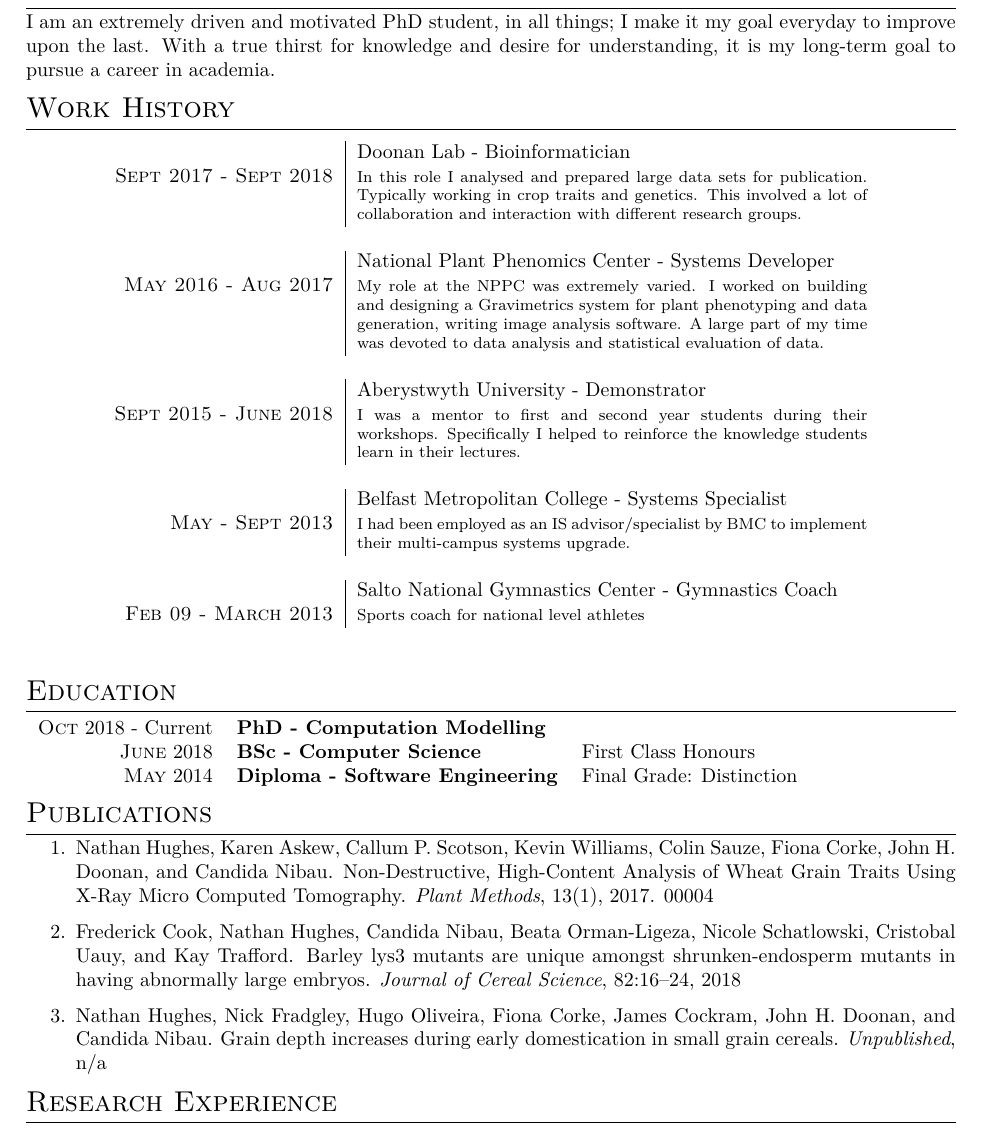
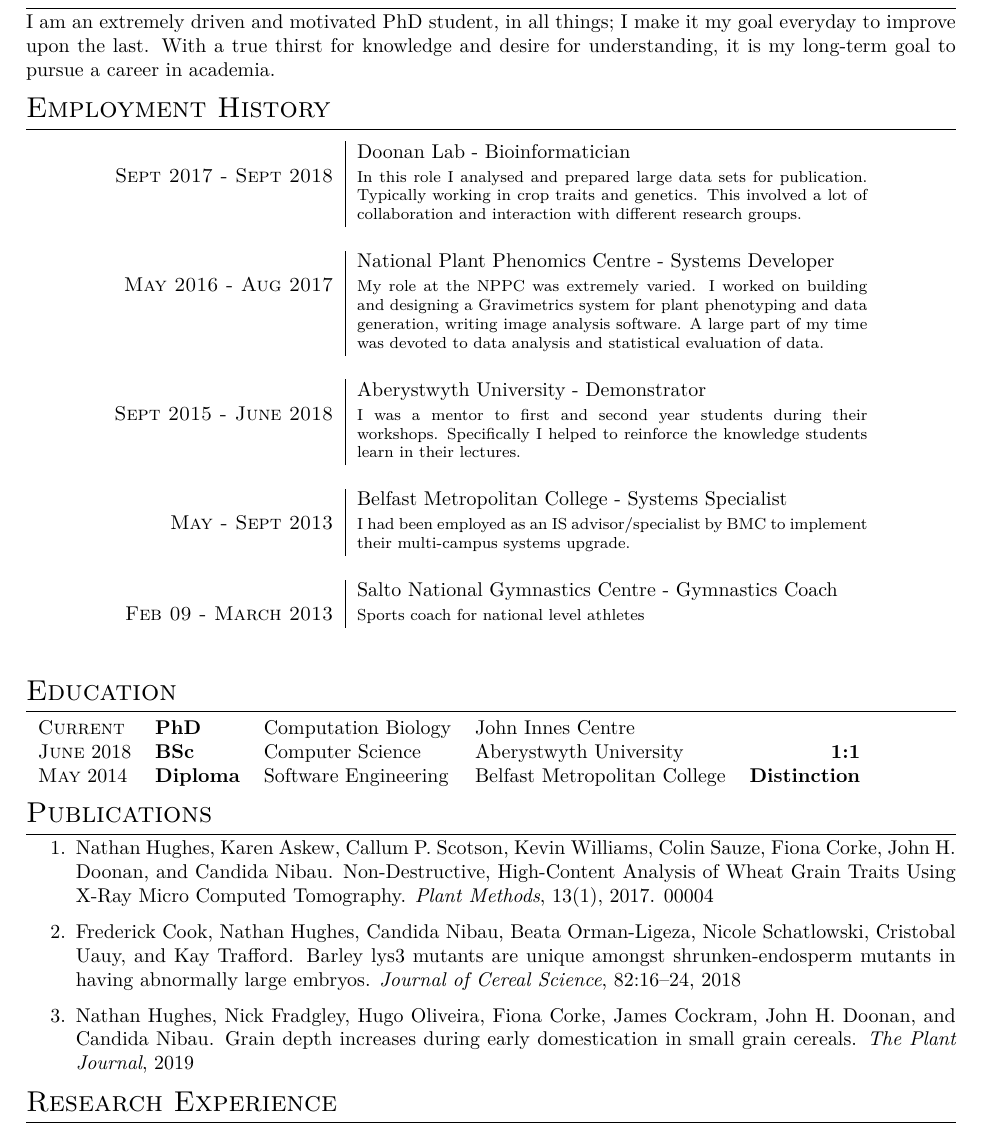
Before and after one commit to SirSharpest/cv, a LaTeX CV (cv.tex, which reads library.bib): part of page 1 of 2, cut so that both start at the same text. Compiled offline with XeLaTeX.

Commit message:
Updated to fix slight formatting issues and updated university

```diff
--- a/cv.tex
+++ b/cv.tex
@@ -92,16 +91,15 @@
 I am an extremely driven and motivated PhD student, in all things; I make it my goal everyday to improve upon the last. With a true thirst for knowledge and desire for understanding, it is my long-term goal to pursue a career in academia.
 
 
-\section{Work History}
+\section{Employment History}
   \begin{longtable}{r|p{9cm}}
     %%%
 
     &Doonan Lab - Bioinformatician \\\textsc{Sept 2017 - Sept 2018}
     &\footnotesize{In this role I analysed and prepared large data sets for publication. Typically working in crop traits and genetics. This involved a lot of collaboration and interaction with different research groups.}\\\multicolumn{2}{c}{} \\
 
-    &National Plant Phenomics Center -  Systems Developer \\\textsc{May 2016 - Aug 2017}
-    &\footnotesize{
-      My role at the NPPC was extremely varied. I worked on building and designing a Gravimetrics system for plant phenotyping and data generation, writing image analysis software. A large part of my time was devoted to data analysis and statistical evaluation of data.}\\\multicolumn{2}{c}{} \\
+    &National Plant Phenomics Centre -  Systems Developer \\\textsc{May 2016 - Aug 2017}
+    &\footnotesize{My role at the NPPC was extremely varied. I worked on building and designing a Gravimetrics system for plant phenotyping and data generation, writing image analysis software. A large part of my time was devoted to data analysis and statistical evaluation of data.}\\\multicolumn{2}{c}{} \\
 
     %%%%
 
@@ -113,19 +111,19 @@ I am an extremely driven and motivated PhD student, in all things; I make it my
     &Belfast Metropolitan College - Systems Specialist \\\textsc{May - Sept 2013}
     &\footnotesize{I had been employed as an IS advisor/specialist by BMC to implement their multi-campus systems upgrade.}\\\multicolumn{2}{c}{} \\
 
-    &Salto National Gymnastics Center - Gymnastics Coach \\\textsc{Feb 09 - March 2013}
+    &Salto National Gymnastics Centre - Gymnastics Coach \\\textsc{Feb 09 - March 2013}
      & \footnotesize{Sports coach for national level athletes}\\\multicolumn{2}{c}{} \\
   \end{longtable}
 
 % Section: Education
 \section{Education}
-\begin{tabular}{rll}
+\begin{tabular}{llllr}
 
-  \textsc{Oct} 2018 - Current & \textbf{PhD - Computation Modelling} &   \\
+  \textsc{Current}  & \textbf{PhD} & Computation Biology & John Innes Centre &   \\
 
-  \textsc{June} 2018  & \textbf{BSc - Computer Science} & First Class Honours \\
+  \textsc{June} 2018  & \textbf{BSc} & Computer Science & Aberystwyth University & \textbf{1:1} \\
 
-  \textsc{May} 2014& \textbf{Diploma - Software Engineering} & Final Grade: Distinction
+  \textsc{May} 2014& \textbf{Diploma} & Software Engineering & Belfast Metropolitan College &  \textbf{Distinction}
 
 \end{tabular}
 
--- a/library.bib
+++ b/library.bib
@@ -1994,6 +1994,6 @@
 @ARTICLE {unpublishedMe,
     author  = {Hughes, Nathan and Fradgley, Nick  and Oliveira, Hugo and  Corke, Fiona and Cockram, James and Doonan, John H. and Nibau, Candida},
     title   = "Grain depth increases during early domestication in small grain cereals",
-    journal = "Unpublished",
-    year    = "n/a"
-}
+    journal = "The Plant Journal",
+    year    = "2019"
+}
```
Also changed, not shown: cv.pdf, cv.tex (1 more changed lines).
